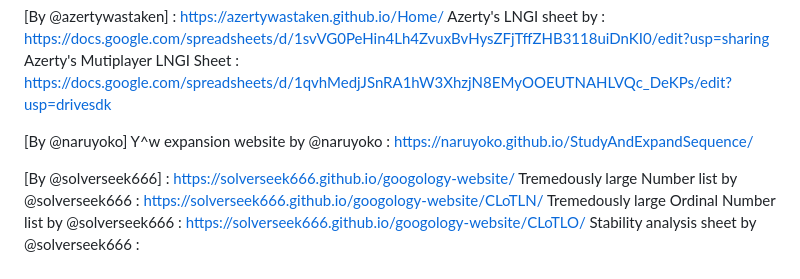
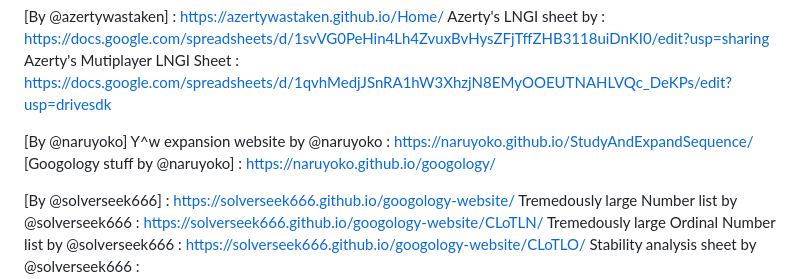
Before and after one commit to RNGDelak/link, a Markdown page: README.md, the part around the change. GitHub-like rendering.

```diff
--- a/README.md
+++ b/README.md
@@ -19,6 +19,7 @@ Azerty's Mutiplayer LNGI Sheet : https://docs.google.com/spreadsheets/d/1qvhMedj
 
 [By @naruyoko]
 Y^w expansion website by @naruyoko : https://naruyoko.github.io/StudyAndExpandSequence/
+[Googology stuff by @naruyoko] : https://naruyoko.github.io/googology/
 
 [By @solverseek666] : https://solverseek666.github.io/googology-website/
 Tremedously large Number list by @solverseek666 : https://solverseek666.github.io/googology-website/CLoTLN/
```
